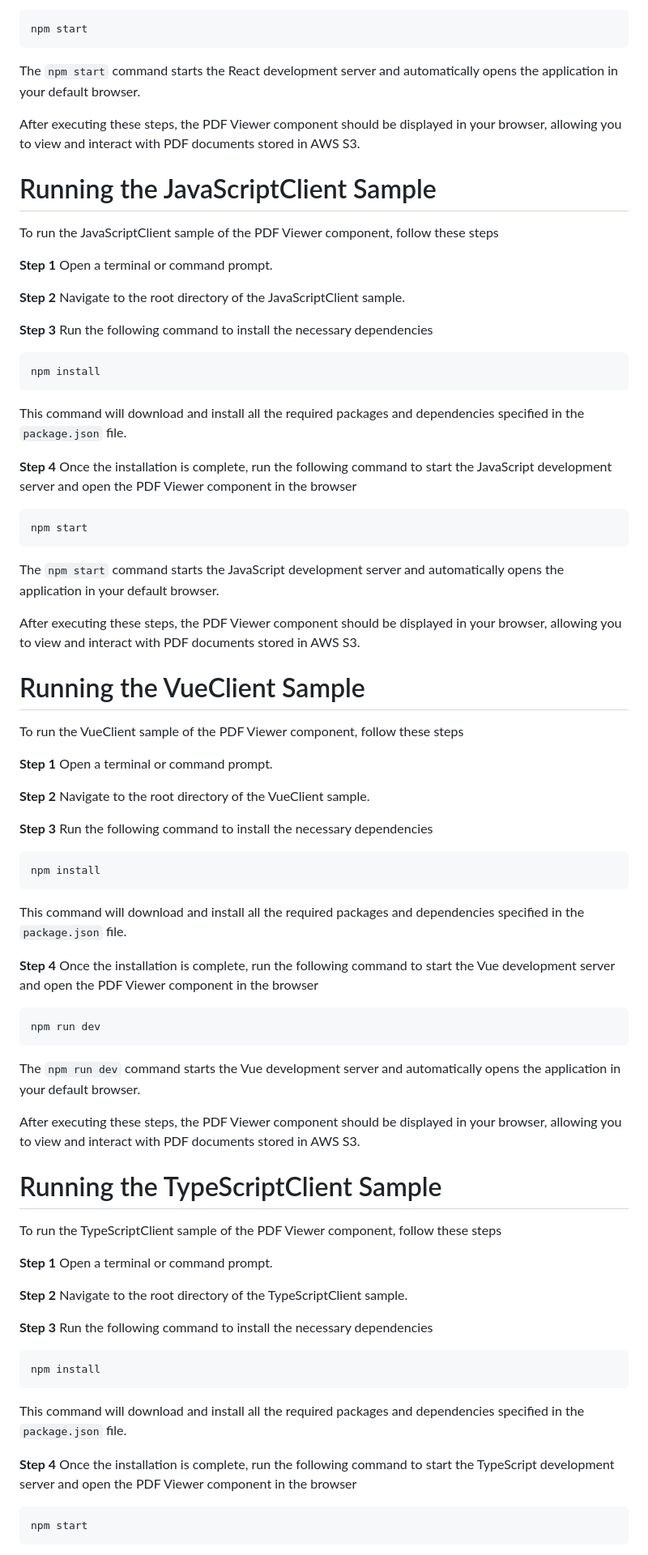
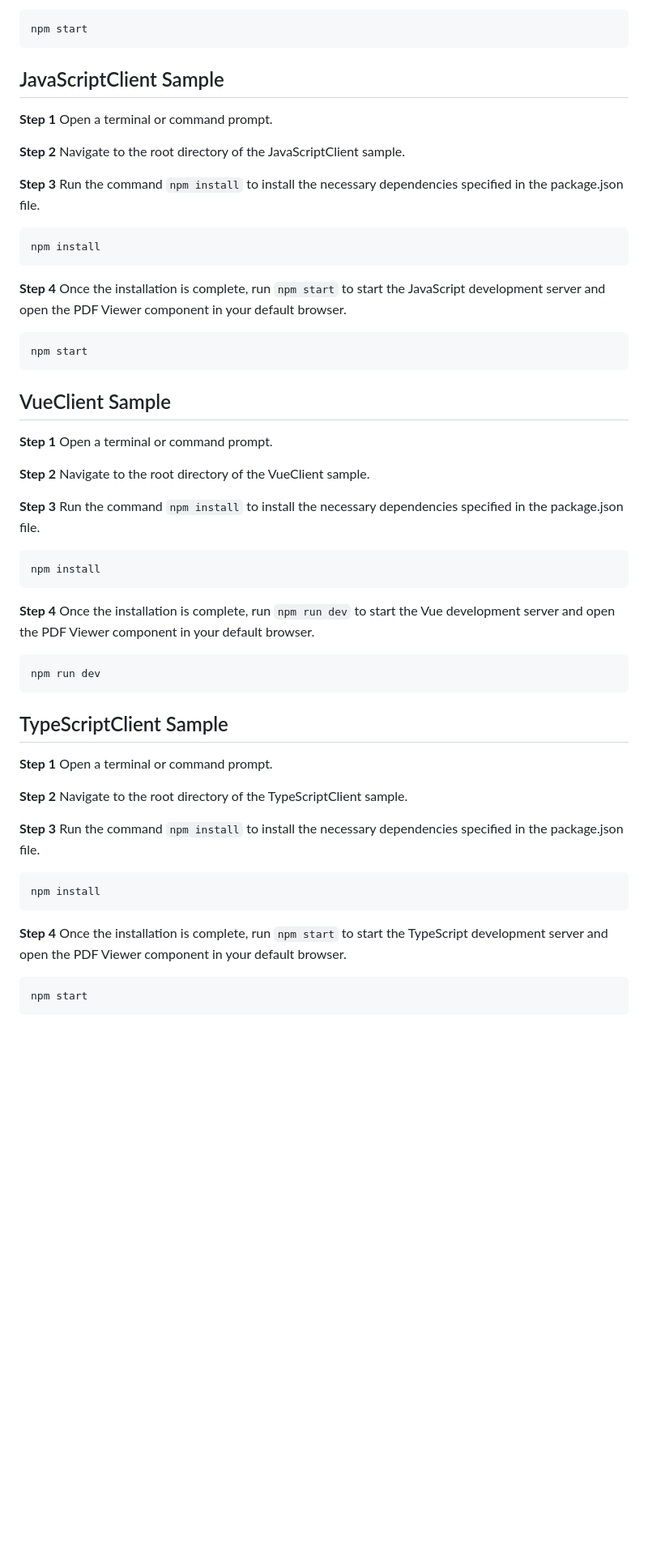
Before and after one commit to SyncfusionExamples/open-save-pdf-documents-in-aws-s3, a Markdown page: README.md, the part around the change printed below. Shown: that part at 81% size. GitHub-like rendering; blank space fills up the shorter version.

````diff
--- a/README.md
+++ b/README.md
@@ -68,79 +55,55 @@ This command will download and install all the required packages and dependencie
 npm start
 ```
 
-The `npm start` command starts the React development server and automatically opens the application in your default browser.
-
-After executing these steps, the PDF Viewer component should be displayed in your browser, allowing you to view and interact with PDF documents stored in AWS S3.
-
-# Running the JavaScriptClient Sample
-
-To run the JavaScriptClient sample of the PDF Viewer component, follow these steps
+## JavaScriptClient Sample
 
 **Step 1** Open a terminal or command prompt.
 
 **Step 2** Navigate to the root directory of the JavaScriptClient sample.
 
-**Step 3** Run the following command to install the necessary dependencies
+**Step 3** Run the command `npm install` to install the necessary dependencies specified in the package.json file.
 
 ```
 npm install
 ```
 
-This command will download and install all the required packages and dependencies specified in the `package.json` file.
-
-**Step 4** Once the installation is complete, run the following command to start the JavaScript development server and open the PDF Viewer component in the browser
+**Step 4** Once the installation is complete, run `npm start` to start the JavaScript development server and open the PDF Viewer component in your default browser.
 
 ```
 npm start
 ```
 
-The `npm start` command starts the JavaScript development server and automatically opens the application in your default browser.
-
-After executing these steps, the PDF Viewer component should be displayed in your browser, allowing you to view and interact with PDF documents stored in AWS S3.
-
-# Running the VueClient Sample
-
-To run the VueClient sample of the PDF Viewer component, follow these steps
+##  VueClient Sample
 
 **Step 1** Open a terminal or command prompt.
 
 **Step 2** Navigate to the root directory of the VueClient sample.
 
-**Step 3** Run the following command to install the necessary dependencies
+**Step 3** Run the command `npm install` to install the necessary dependencies specified in the package.json file.
 
 ```
 npm install
 ```
 
-This command will download and install all the required packages and dependencies specified in the `package.json` file.
-
-**Step 4** Once the installation is complete, run the following command to start the Vue development server and open the PDF Viewer component in the browser
+**Step 4** Once the installation is complete, run `npm run dev` to start the Vue development server and open the PDF Viewer component in your default browser.
 
 ```
 npm run dev
 ```
 
-The `npm run dev` command starts the Vue development server and automatically opens the application in your default browser.
-
-After executing these steps, the PDF Viewer component should be displayed in your browser, allowing you to view and interact with PDF documents stored in AWS S3.
-
-# Running the TypeScriptClient Sample
-
-To run the TypeScriptClient sample of the PDF Viewer component, follow these steps
+##  TypeScriptClient Sample
 
 **Step 1** Open a terminal or command prompt.
 
 **Step 2** Navigate to the root directory of the TypeScriptClient sample.
 
-**Step 3** Run the following command to install the necessary dependencies
+**Step 3** Run the command `npm install` to install the necessary dependencies specified in the package.json file.
 
 ```
 npm install
 ```
 
-This command will download and install all the required packages and dependencies specified in the `package.json` file.
-
-**Step 4** Once the installation is complete, run the following command to start the TypeScript development server and open the PDF Viewer component in the browser
+**Step 4** Once the installation is complete, run `npm start` to start the TypeScript development server and open the PDF Viewer component in your default browser.
 
 ```
 npm start
````
Also changed, not shown: other parts of README.md (+17 -32 lines).
